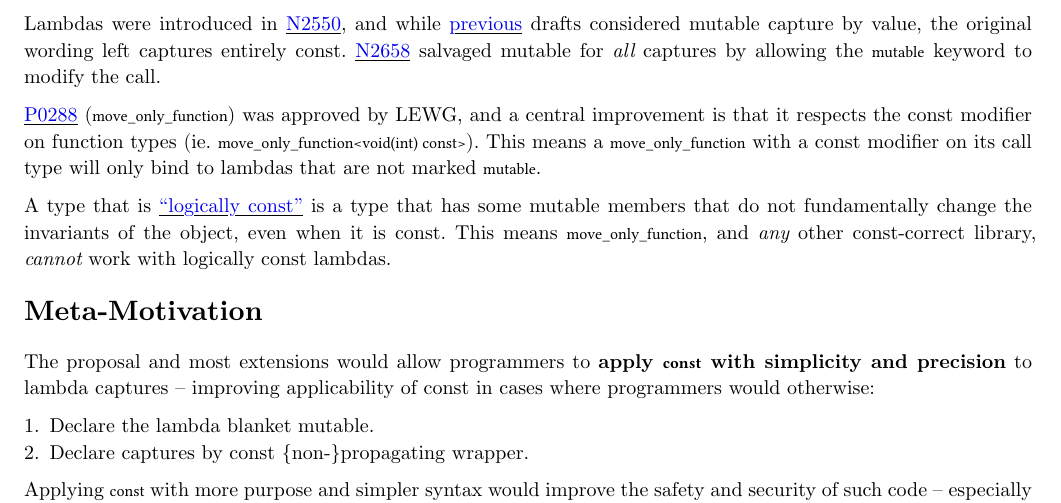
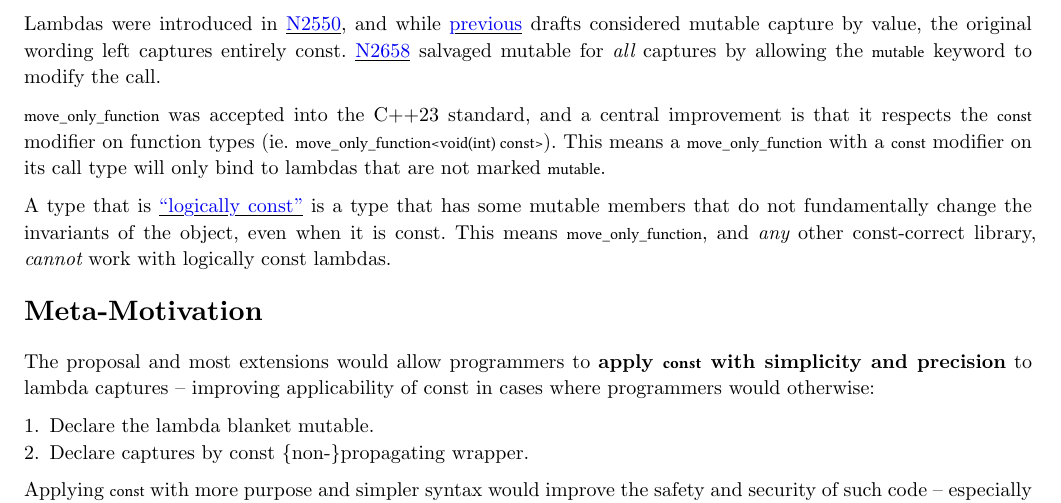
Before and after one commit to lakshayg/wg21, a Typst document (p2034/main.typ): part of page 4 of 13, cut so that both start at the same text. Compiled offline with Typst 0.15; a missing font is replaced by an installed copy or a similar font.

Commit message:
move_only_function has been accepted into C++23

```diff
--- a/p2034/main.typ
+++ b/p2034/main.typ
@@ -219,11 +219,11 @@ left captures entirely const.
 N2658] salvaged mutable for _all_ captures by allowing the `mutable` keyword
 to modify the call.
 
-#link("https://wg21.link/P0288")[P0288] (`move_only_function`) was approved by
-LEWG, and a central improvement is that it respects the const modifier on
-function types (ie. `move_only_function<void(int) const>`). This means a
-`move_only_function` with a const modifier on its call type will only bind to
-lambdas that are not marked `mutable`.
+`move_only_function` was accepted into the C++23 standard, and a central
+improvement is that it respects the `const` modifier on function types (ie.
+`move_only_function<void(int) const>`). This means a `move_only_function` with a
+`const` modifier on its call type will only bind to lambdas that are not marked
+`mutable`.
 
 A type that is
 #link("https://isocpp.org/wiki/faq/const-correctness#mutable-data-members")[
```
